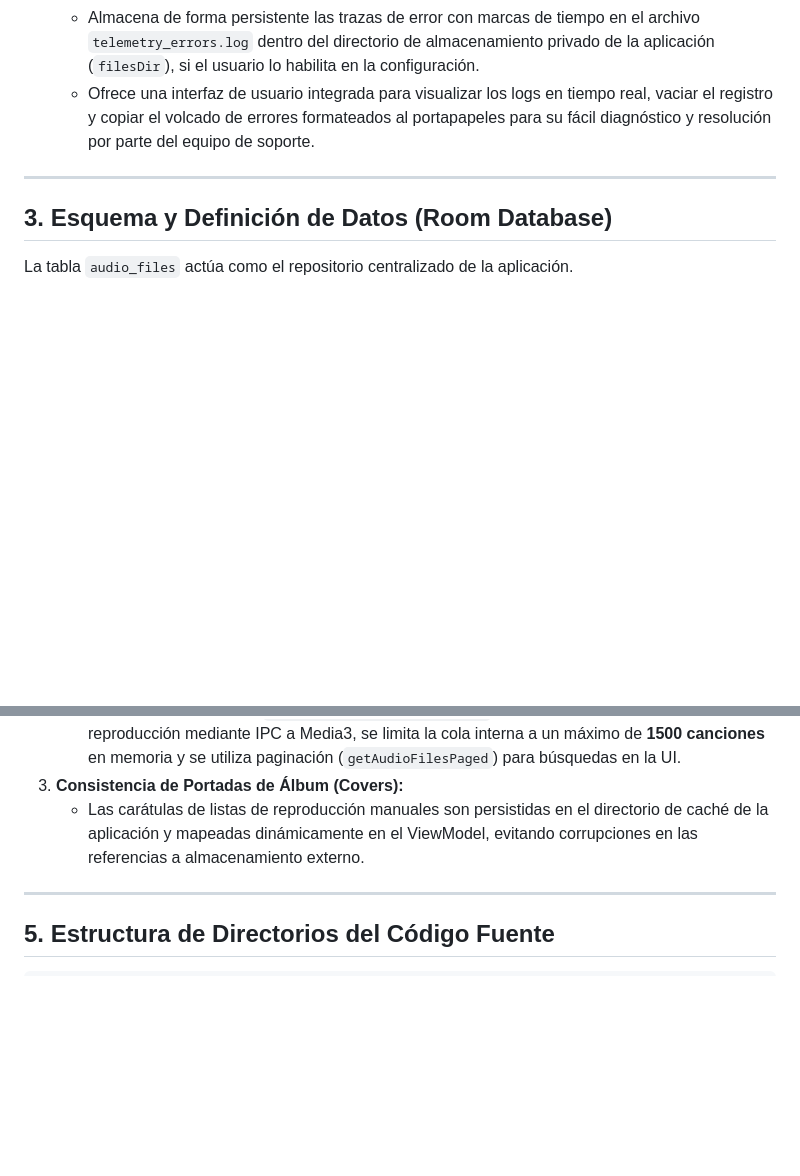
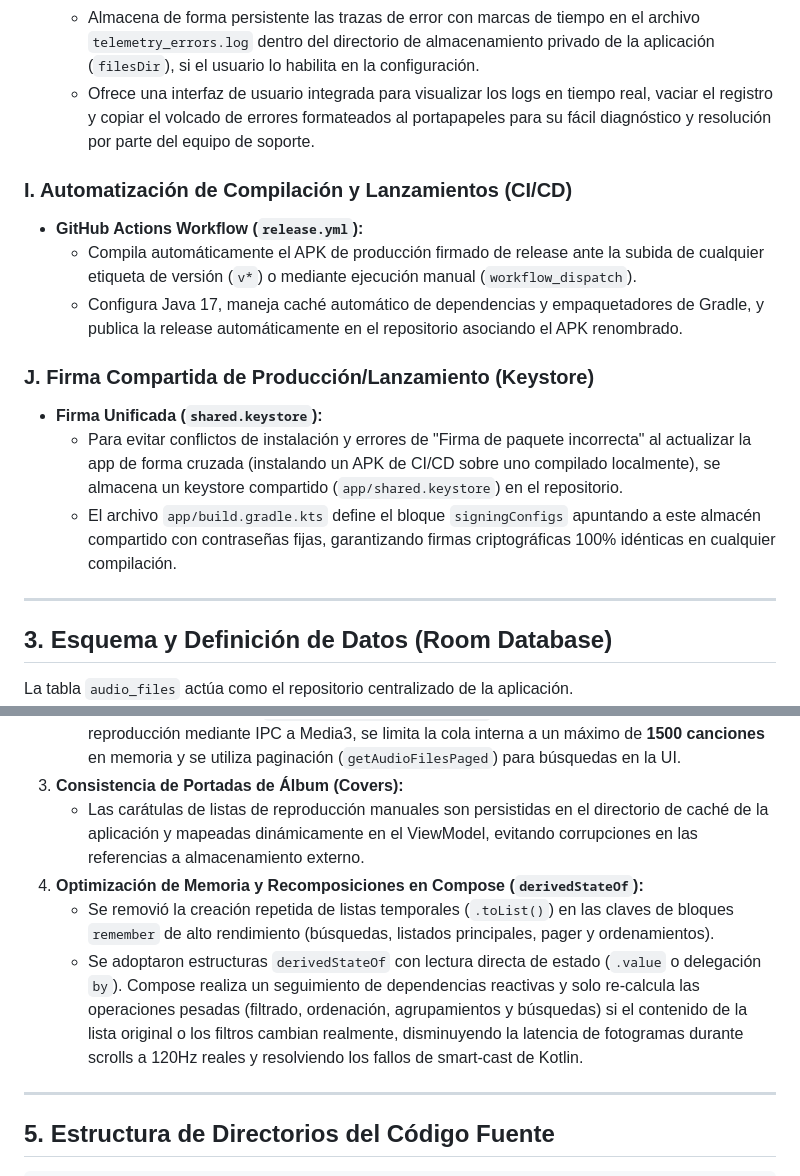
Before and after one commit to KevshuppD/KevMusicPlayer, a Markdown page: context.md, 2 parts joined by grey strips. GitHub-like rendering; blank space fills up the shorter version.

Commit message:
Document CI/CD workflow, signing configs and Compose optimizations in context.md

```diff
--- a/context.md
+++ b/context.md
@@ -92,6 +92,16 @@ A diferencia de las listas manuales ordinarias, las *Smart Playlists* son dinám
   - Almacena de forma persistente las trazas de error con marcas de tiempo en el archivo `telemetry_errors.log` dentro del directorio de almacenamiento privado de la aplicación (`filesDir`), si el usuario lo habilita en la configuración.
   - Ofrece una interfaz de usuario integrada para visualizar los logs en tiempo real, vaciar el registro y copiar el volcado de errores formateados al portapapeles para su fácil diagnóstico y resolución por parte del equipo de soporte.
 
+### I. Automatización de Compilación y Lanzamientos (CI/CD)
+- **GitHub Actions Workflow (`release.yml`):**
+  - Compila automáticamente el APK de producción firmado de release ante la subida de cualquier etiqueta de versión (`v*`) o mediante ejecución manual (`workflow_dispatch`).
+  - Configura Java 17, maneja caché automático de dependencias y empaquetadores de Gradle, y publica la release automáticamente en el repositorio asociando el APK renombrado.
+
+### J. Firma Compartida de Producción/Lanzamiento (Keystore)
+- **Firma Unificada (`shared.keystore`):**
+  - Para evitar conflictos de instalación y errores de "Firma de paquete incorrecta" al actualizar la app de forma cruzada (instalando un APK de CI/CD sobre uno compilado localmente), se almacena un keystore compartido (`app/shared.keystore`) en el repositorio.
+  - El archivo `app/build.gradle.kts` define el bloque `signingConfigs` apuntando a este almacén compartido con contraseñas fijas, garantizando firmas criptográficas 100% idénticas en cualquier compilación.
+
 ---
 
 ## 3. Esquema y Definición de Datos (Room Database)
@@ -133,6 +143,9 @@ data class AudioFile(
    - Para evitar excepciones `TransactionTooLargeException` al pasar listas extensas de reproducción mediante IPC a Media3, se limita la cola interna a un máximo de **1500 canciones** en memoria y se utiliza paginación (`getAudioFilesPaged`) para búsquedas en la UI.
 3. **Consistencia de Portadas de Álbum (Covers):**
    - Las carátulas de listas de reproducción manuales son persistidas en el directorio de caché de la aplicación y mapeadas dinámicamente en el ViewModel, evitando corrupciones en las referencias a almacenamiento externo.
+4. **Optimización de Memoria y Recomposiciones en Compose (`derivedStateOf`):**
+   - Se removió la creación repetida de listas temporales (`.toList()`) en las claves de bloques `remember` de alto rendimiento (búsquedas, listados principales, pager y ordenamientos).
+   - Se adoptaron estructuras `derivedStateOf` con lectura directa de estado (`.value` o delegación `by`). Compose realiza un seguimiento de dependencias reactivas y solo re-calcula las operaciones pesadas (filtrado, ordenación, agrupamientos y búsquedas) si el contenido de la lista original o los filtros cambian realmente, disminuyendo la latencia de fotogramas durante scrolls a 120Hz reales y resolviendo los fallos de smart-cast de Kotlin.
 
 ---
 
```
